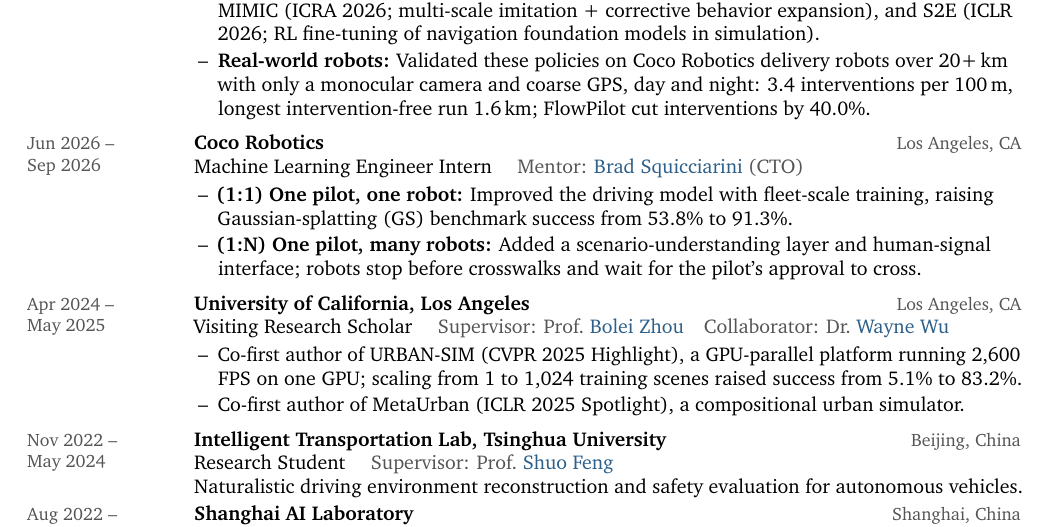
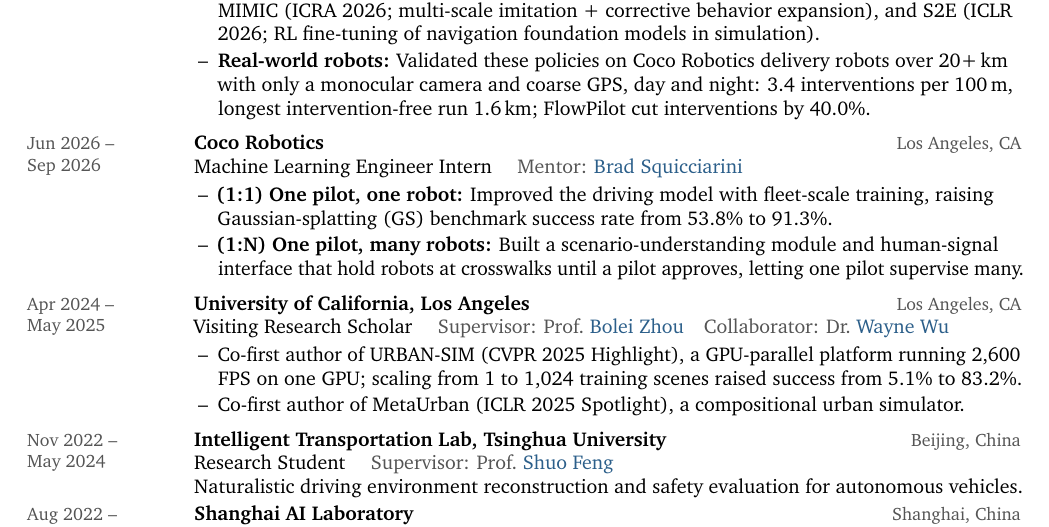
Before and after one commit to DhlinV/dhlinv.github.io, a LaTeX CV (cv.tex): part of page 1 of 2, cut so that both start at the same text. Compiled offline with pdfLaTeX.

Commit message:
Add GTC 2026 poster news; polish Coco Robotics CV bullets
- Add news item for the NVIDIA GTC 2026 poster acceptance
- Raise homepage news limit to 6 so the fellowship item stays visible
- CV: drop mentor title, say "success rate", tighten the 1:N bullet

Co-Authored-By: Claude Opus 5.5 <noreply@anthropic.com>

```diff
--- a/cv.tex
+++ b/cv.tex
@@ -165,12 +165,12 @@
 \entry{Jun 2026 --\\Sep 2026}{%
   \textbf{Coco Robotics}
   \hfill{\small\color{keycol}Los Angeles, CA}\\
-  Machine Learning Engineer Intern \quad{\color{keycol}Mentor: \brad{} (CTO)}}
+  Machine Learning Engineer Intern \quad{\color{keycol}Mentor: \brad{}}}
 \begin{points}
   \item \textbf{(1:1) One pilot, one robot:} Improved the driving model with fleet-scale training,
-    raising Gaussian-splatting (GS) benchmark success from 53.8\% to 91.3\%.
-  \item \textbf{(1:N) One pilot, many robots:} Added a scenario-understanding layer and human-signal
-    interface; robots stop before crosswalks and wait for the pilot's approval to cross.
+    raising Gaussian-splatting (GS) benchmark success rate from 53.8\% to 91.3\%.
+  \item \textbf{(1:N) One pilot, many robots:} Built a scenario-understanding module and human-signal
+    interface that hold robots at crosswalks until a pilot approves, letting one pilot supervise many.
 \end{points}
 
 \entry{Apr 2024 --\\May 2025}{%
```
Also changed, not shown: _config.yml (+1 -1 lines), _news/2026-03-15-gtc.md (added, +8 -0 lines), assets/pdf/cv.pdf.
